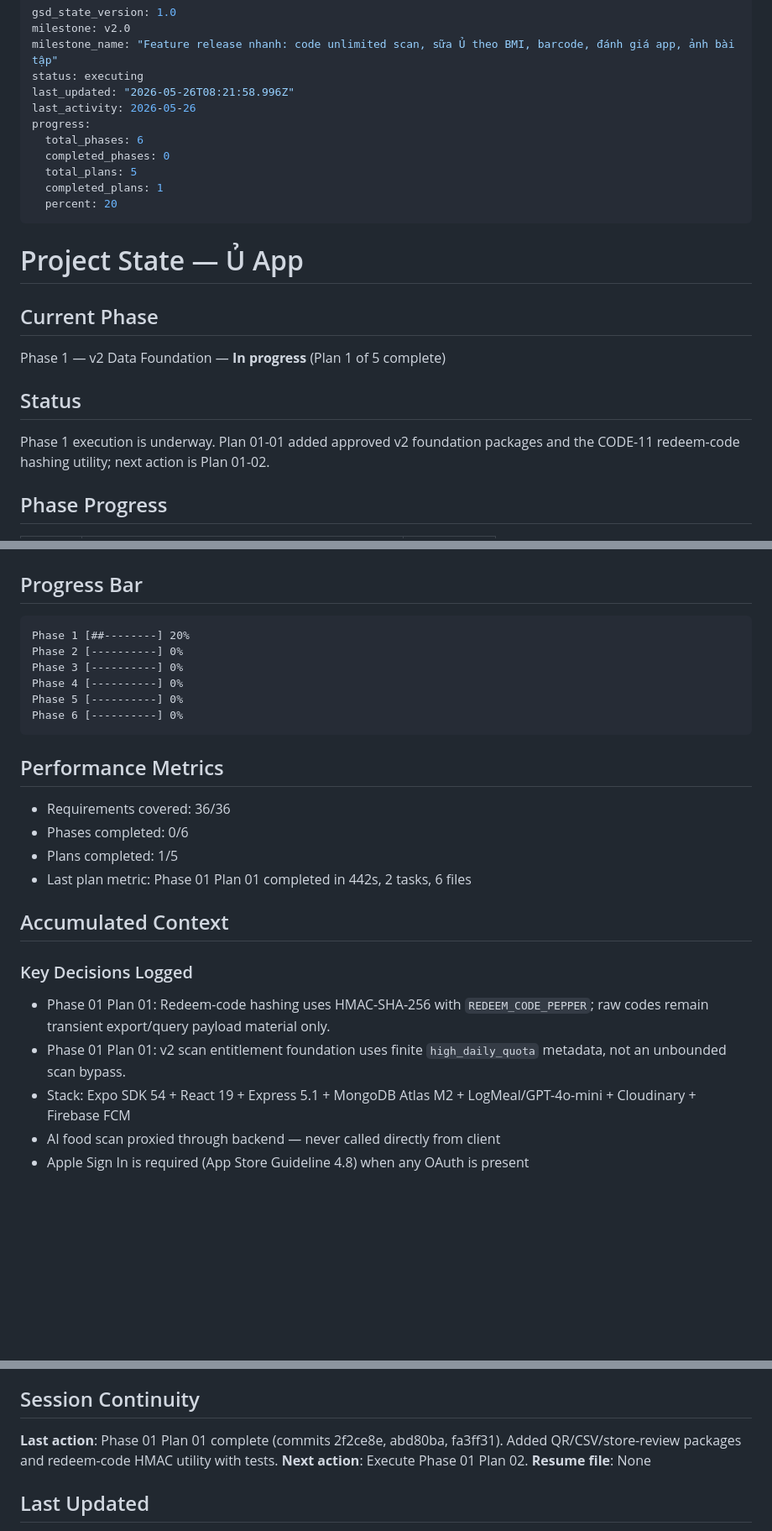
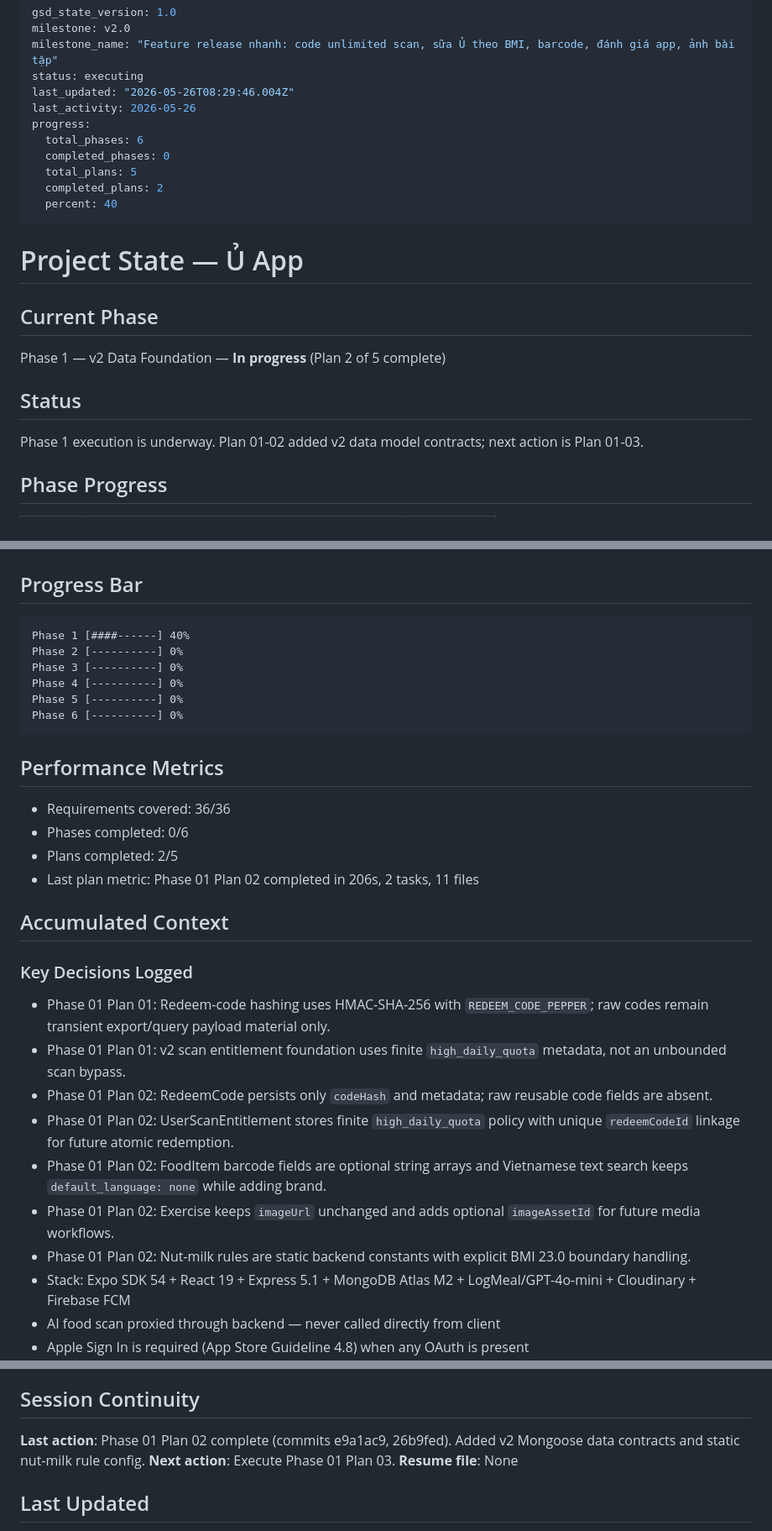
Before and after one commit to Aaron15092004/u-app-be, a Markdown page: .planning/STATE.md, 3 parts joined by grey strips. Shown at 84% size. Rendered like a GitHub page; blank space fills up the shorter version.

Commit message:
docs(01-02): complete v2 data model foundation plan

````diff
--- a/.planning/STATE.md
+++ b/.planning/STATE.md
@@ -3,25 +3,25 @@ gsd_state_version: 1.0
 milestone: v2.0
 milestone_name: "Feature release nhanh: code unlimited scan, sữa Ủ theo BMI, barcode, đánh giá app, ảnh bài tập"
 status: executing
-last_updated: "2026-05-26T08:21:58.996Z"
+last_updated: "2026-05-26T08:29:46.004Z"
 last_activity: 2026-05-26
 progress:
   total_phases: 6
   completed_phases: 0
   total_plans: 5
-  completed_plans: 1
-  percent: 20
+  completed_plans: 2
+  percent: 40
 ---
 
 # Project State — Ủ App
 
 ## Current Phase
 
-Phase 1 — v2 Data Foundation — **In progress** (Plan 1 of 5 complete)
+Phase 1 — v2 Data Foundation — **In progress** (Plan 2 of 5 complete)
 
 ## Status
 
-Phase 1 execution is underway. Plan 01-01 added approved v2 foundation packages and the CODE-11 redeem-code hashing utility; next action is Plan 01-02.
+Phase 1 execution is underway. Plan 01-02 added v2 data model contracts; next action is Plan 01-03.
 
 ## Phase Progress
 
@@ -37,7 +37,7 @@ Phase 1 execution is underway. Plan 01-01 added approved v2 foundation packages
 ## Progress Bar
 
 ```
-Phase 1 [##--------] 20%
+Phase 1 [####------] 40%
 Phase 2 [----------] 0%
 Phase 3 [----------] 0%
 Phase 4 [----------] 0%
@@ -49,8 +49,8 @@ Phase 6 [----------] 0%
 
 - Requirements covered: 36/36
 - Phases completed: 0/6
-- Plans completed: 1/5
-- Last plan metric: Phase 01 Plan 01 completed in 442s, 2 tasks, 6 files
+- Plans completed: 2/5
+- Last plan metric: Phase 01 Plan 02 completed in 206s, 2 tasks, 11 files
 
 ## Accumulated Context
 
@@ -58,6 +58,11 @@ Phase 6 [----------] 0%
 
 - Phase 01 Plan 01: Redeem-code hashing uses HMAC-SHA-256 with `REDEEM_CODE_PEPPER`; raw codes remain transient export/query payload material only.
 - Phase 01 Plan 01: v2 scan entitlement foundation uses finite `high_daily_quota` metadata, not an unbounded scan bypass.
+- Phase 01 Plan 02: RedeemCode persists only `codeHash` and metadata; raw reusable code fields are absent.
+- Phase 01 Plan 02: UserScanEntitlement stores finite `high_daily_quota` policy with unique `redeemCodeId` linkage for future atomic redemption.
+- Phase 01 Plan 02: FoodItem barcode fields are optional string arrays and Vietnamese text search keeps `default_language: none` while adding brand.
+- Phase 01 Plan 02: Exercise keeps `imageUrl` unchanged and adds optional `imageAssetId` for future media workflows.
+- Phase 01 Plan 02: Nut-milk rules are static backend constants with explicit BMI 23.0 boundary handling.
 - Stack: Expo SDK 54 + React 19 + Express 5.1 + MongoDB Atlas M2 + LogMeal/GPT-4o-mini + Cloudinary + Firebase FCM
 - AI food scan proxied through backend — never called directly from client
 - Apple Sign In is required (App Store Guideline 4.8) when any OAuth is present
@@ -248,8 +253,8 @@ None currently.
 
 ## Session Continuity
 
-**Last action**: Phase 01 Plan 01 complete (commits 2f2ce8e, abd80ba, fa3ff31). Added QR/CSV/store-review packages and redeem-code HMAC utility with tests.
-**Next action**: Execute Phase 01 Plan 02.
+**Last action**: Phase 01 Plan 02 complete (commits e9a1ac9, 26b9fed). Added v2 Mongoose data contracts and static nut-milk rule config.
+**Next action**: Execute Phase 01 Plan 03.
 **Resume file**: None
 
 ## Last Updated
````
Also changed, not shown: other parts of .planning/STATE.md (+4 -4 lines), .planning/ROADMAP.md (+1 -1 lines), 1 other file.
